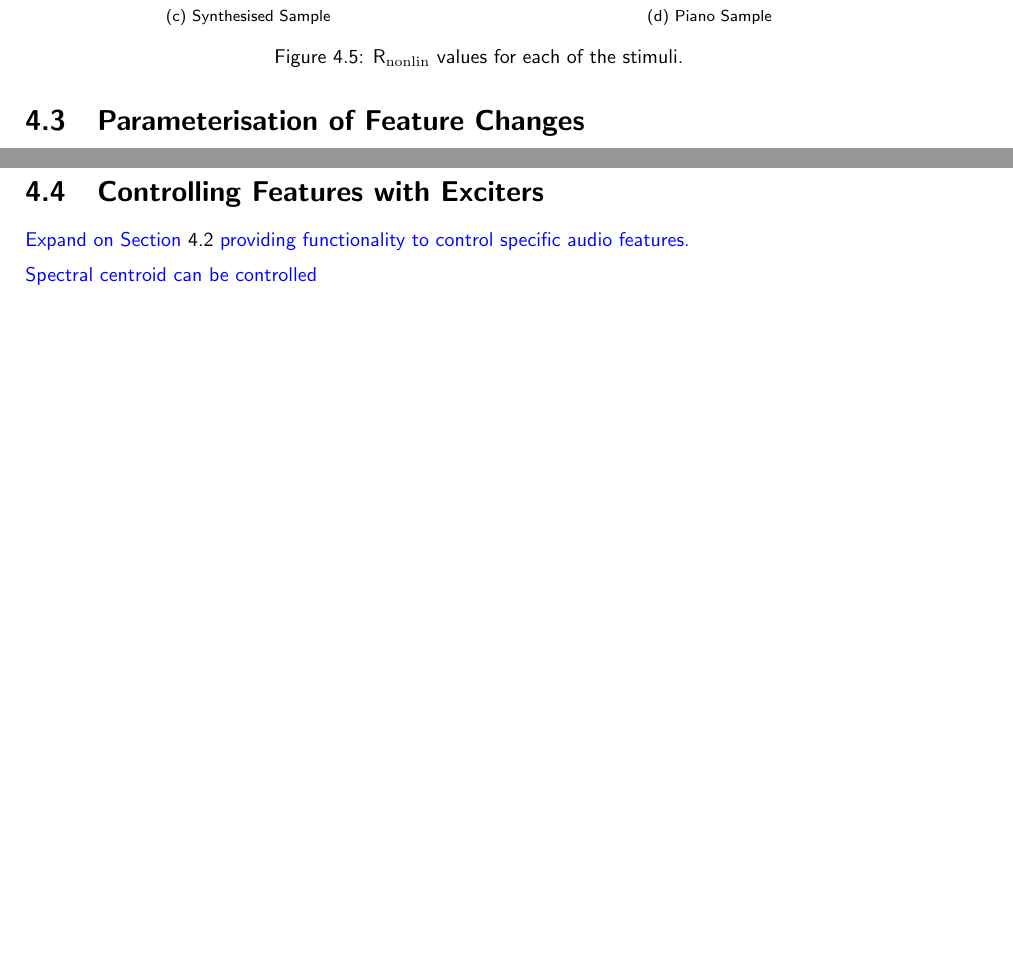
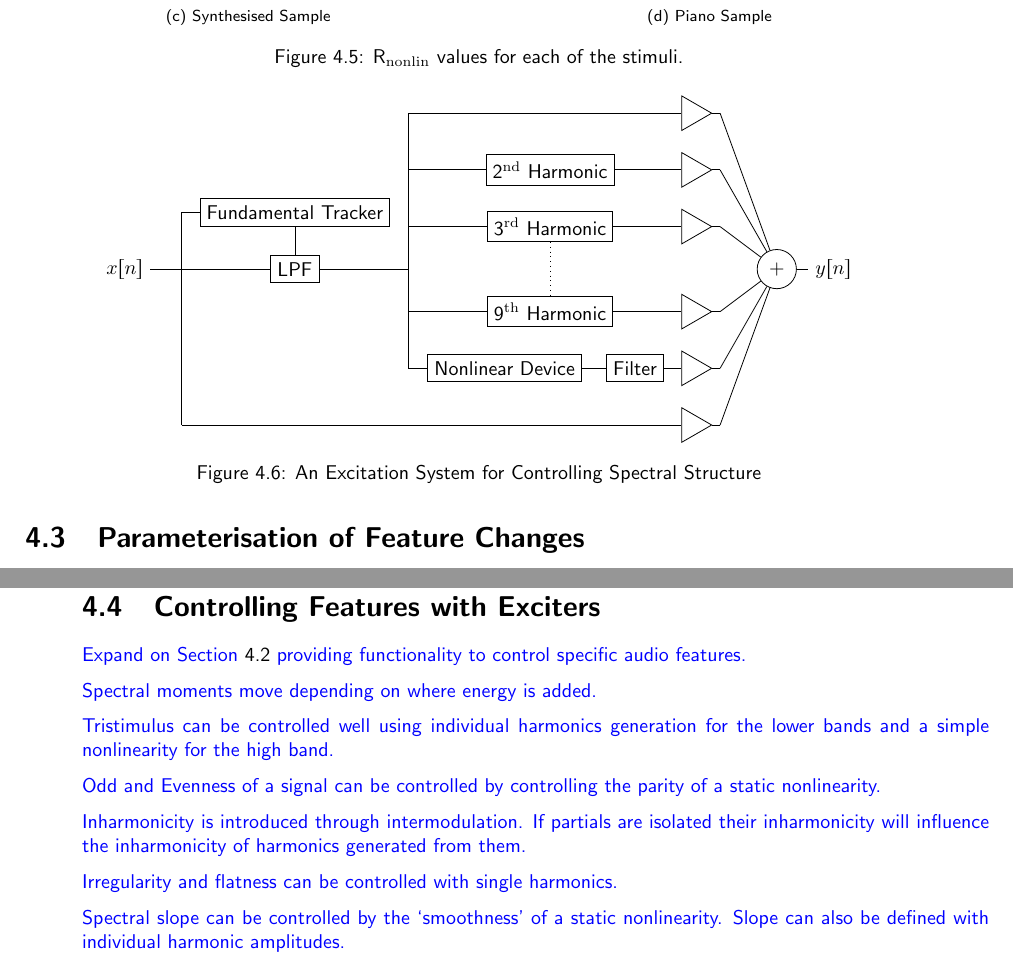
Before and after one commit to seanlikeskites/Thesis, a LaTeX thesis (Sean_Enderby_Thesis.tex, which reads chapter4/chapter4.tex): two parts of pages 50 and 56 of 61 before the commit and two parts of pages 50 and 57 of 62 after it, joined at a grey line, cut so that both start at the same text, the shorter picture padded with empty space. Compiled offline with pdfLaTeX.

Commit message:
and lo, the generalisation in control did occur

```diff
--- a/Sean_Enderby_Thesis.tex
+++ b/Sean_Enderby_Thesis.tex
@@ -61,7 +61,8 @@
 \usetikzlibrary{fit, arrows, shapes, patterns}
 \tikzstyle{dots} = [dotted]
 \tikzstyle{operator} = [circle, draw=black]
-\tikzstyle{gain} = [regular polygon, regular polygon sides=3, inner sep=0, draw=black, shape border rotate=270]
+\tikzstyle{gain} = [regular polygon, regular polygon sides=3, inner sep=0, draw=black, shape border rotate=270,
+                    minimum size=2em]
 
 % fuck serifs
 \renewcommand{\familydefault}{\sfdefault}
--- a/chapter4/chapter4.tex
+++ b/chapter4/chapter4.tex
@@ -346,4 +346,103 @@
 		}
+
+		\begin{figure}[h!]
+			\centering
+			\begin{tikzpicture}
+				\node (In) at (-1, -1.75) {$x[n]$};
+				\coordinate (InMid) at (0, -1.75);
+				\draw (In) -- (InMid);
+
+				\coordinate (Side) at (0, -0.75);
+				\draw (InMid) -- (Side);
+
+				\node (F0) [draw] at (2, -0.75) {Fundamental Tracker};
+				\node (F0Filter) [draw] at (2, -1.75) {LPF};
+				\draw (InMid) -- (F0Filter);
+				\draw (F0) -- (F0Filter);
+				\draw (Side) -- (F0);
+
+				\node (Add) [operator] at (10.5, -1.75) {+};
+
+				\coordinate (ExciterIn) at (4, -1.75);
+				\draw (F0Filter) -- (ExciterIn);
+
+				% the fundamental
+				\coordinate (F0In) at (4, 1);
+				\node (F0Gain) [gain] at (9, 1) {};
+				\draw (F0In) -- (F0Gain);
+				\coordinate (F0Out) at (9.5, 1);
+				\draw (F0Gain) -- (F0Out);
+				\draw (F0Out) -- (Add);
+
+				% second harmonic
+				\coordinate (F1In) at (4, 0);
+				\draw (F0In) -- (F1In);
+				\node (F1) [draw] at (6.5, 0) {2\super{nd} Harmonic};
+				\draw (F1In) -- (F1);
+
+				\node (F1Gain) [gain] at (9, 0) {};
+				\draw (F1) -- (F1Gain);
+				\coordinate (F1Out) at (9.5, 0);
+				\draw (F1Gain) -- (F1Out);
+				\draw (F1Out) -- (Add);
+
+				% third harmonic
+				\coordinate (F2In) at (4, -1);
+				\draw (F1In) -- (F2In);
+				\node (F2) [draw] at (6.5, -1) {3\super{rd} Harmonic};
+				\draw (F2In) -- (F2);
+
+				\node (F2Gain) [gain] at (9, -1) {};
+				\draw (F2) -- (F2Gain);
+				\coordinate (F2Out) at (9.5, -1);
+				\draw (F2Gain) -- (F2Out);
+				\draw (F2Out) -- (Add);
+
+				% ninth harmonic
+				\coordinate (F8In) at (4, -2.5);
+				\draw (F2In) -- (F8In);
+				\node (F8) [draw] at (6.5, -2.5) {9\super{th} Harmonic};
+				\draw (F8In) -- (F8);
+
+				\node (F8Gain) [gain] at (9, -2.5) {};
+				\draw (F8) -- (F8Gain);
+				\coordinate (F8Out) at (9.5, -2.5);
+				\draw (F8Gain) -- (F8Out);
+				\draw (F8Out) -- (Add);
+
+				\draw [dots] (F2) -- (F8);
+
+				% high order harmonics
+				\coordinate (HighIn) at (4, -3.5);
+				\draw (F8In) -- (HighIn);
+				\node (High) [draw] at (5.7, -3.5) {Nonlinear Device};
+				\draw (HighIn) -- (High);
+
+				\node (HighFilter) [draw] at (8, -3.5) {Filter};
+				\draw (High) -- (HighFilter);
+
+				\node (HighGain) [gain] at (9, -3.5) {};
+				\draw (HighFilter) -- (HighGain);
+				\coordinate (HighOut) at (9.5, -3.5);
+				\draw (HighGain) -- (HighOut);
+				\draw (HighOut) -- (Add);
+
+				% through
+				\coordinate (Through) at (0, -4.5);
+				\draw (InMid) -- (Through);
+				\node (ThroughGain) [gain] at (9, -4.5) {};
+				\draw (Through) -- (ThroughGain);
+				\coordinate (ThroughOut) at (9.5, -4.5);
+				\draw (ThroughGain) -- (ThroughOut);
+				\draw (ThroughOut) -- (Add);
+
+				\node (Out) at (11.5, -1.75) {$y[n]$};
+				\draw (Add) -- (Out);
+
+			\end{tikzpicture}
+			\caption{An Excitation System for Controlling Spectral Structure}
+			\label{fig:SpectralShapingSystem}
+		\end{figure}
 
 \section{Parameterisation of Feature Changes}
 \label{sec:FeatureControl-Parameterisation}
@@ -783,5 +882,18 @@
 		Expand on Section \ref{sec:FeatureControl-Systems} providing functionality to control specific audio
 		features.
 
-		Spectral centroid can be controlled
+		Spectral moments move depending on where energy is added.
+
+		Tristimulus can be controlled well using individual harmonics generation for the lower bands and a simple
+		nonlinearity for the high band.
+
+		Odd and Evenness of a signal can be controlled by controlling the parity of a static nonlinearity.
+
+		Inharmonicity is introduced through intermodulation. If partials are isolated their inharmonicity will
+		influence the inharmonicity of harmonics generated from them.
+
+		Irregularity and flatness can be controlled with single harmonics.
+
+		Spectral slope can be controlled by the `smoothness' of a static nonlinearity. Slope can also be defined
+		with individual harmonic amplitudes.
 	}
```
Also changed, not shown: bibl.bib (+8 -0 lines), chapter2/chapter2.tex (+2 -3 lines), chapter3/chapter3.tex (+5 -0 lines), chapter4/chapter4.tex (6 more changed lines).
